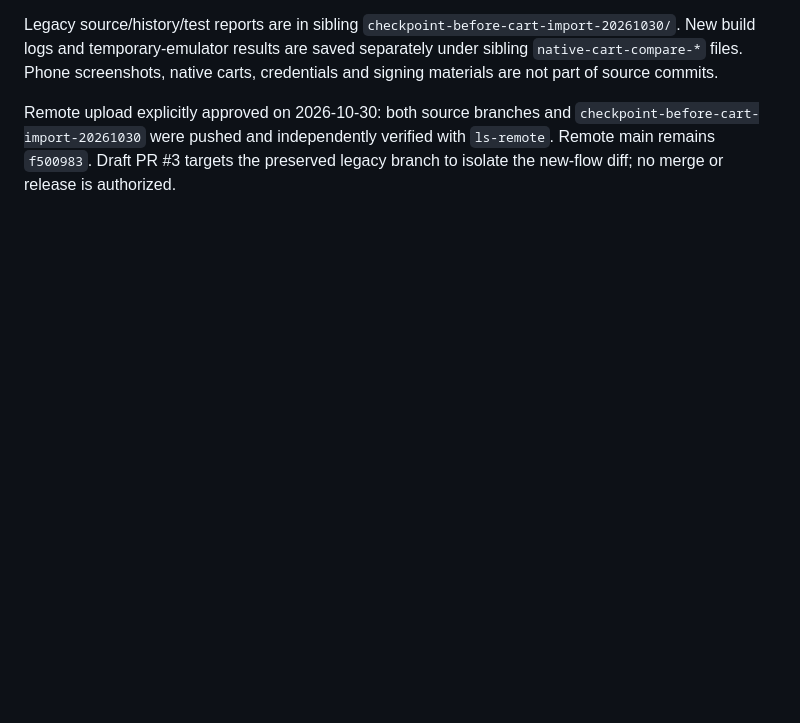
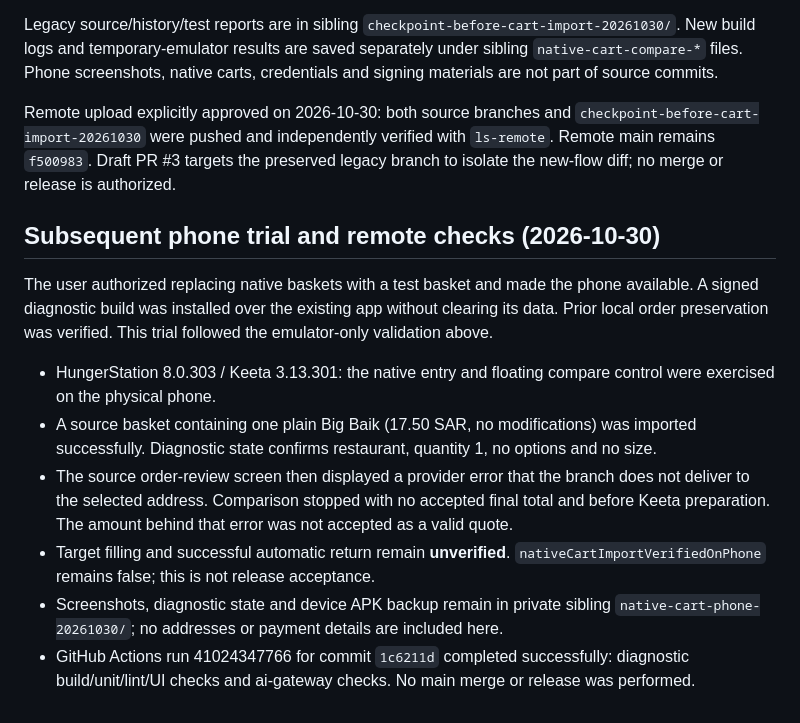
Before and after one commit to amjadoh/octopus, a Markdown page: docs/NATIVE_CART_COMPARE.md, the part around the change. Drawn GitHub-style; blank space fills up the shorter version.

Commit message:
docs: record native cart phone trial and delivery blocker

```diff
--- a/docs/NATIVE_CART_COMPARE.md
+++ b/docs/NATIVE_CART_COMPARE.md
@@ -26,3 +26,14 @@ Validation completed 2026-10-30: 564 unit tests passed, lint passed, diagnostic
 Legacy source/history/test reports are in sibling `checkpoint-before-cart-import-20261030/`. New build logs and temporary-emulator results are saved separately under sibling `native-cart-compare-*` files. Phone screenshots, native carts, credentials and signing materials are not part of source commits.
 
 Remote upload explicitly approved on 2026-10-30: both source branches and `checkpoint-before-cart-import-20261030` were pushed and independently verified with `ls-remote`. Remote main remains `f500983`. Draft PR #3 targets the preserved legacy branch to isolate the new-flow diff; no merge or release is authorized.
+
+## Subsequent phone trial and remote checks (2026-10-30)
+
+The user authorized replacing native baskets with a test basket and made the phone available. A signed diagnostic build was installed over the existing app without clearing its data. Prior local order preservation was verified. This trial followed the emulator-only validation above.
+
+- HungerStation 8.0.303 / Keeta 3.13.301: the native entry and floating compare control were exercised on the physical phone.
+- A source basket containing one plain Big Baik (17.50 SAR, no modifications) was imported successfully. Diagnostic state confirms restaurant, quantity 1, no options and no size.
+- The source order-review screen then displayed a provider error that the branch does not deliver to the selected address. Comparison stopped with no accepted final total and before Keeta preparation. The amount behind that error was not accepted as a valid quote.
+- Target filling and successful automatic return remain **unverified**. `nativeCartImportVerifiedOnPhone` remains false; this is not release acceptance.
+- Screenshots, diagnostic state and device APK backup remain in private sibling `native-cart-phone-20261030/`; no addresses or payment details are included here.
+- GitHub Actions run 41024347766 for commit `1c6211d` completed successfully: diagnostic build/unit/lint/UI checks and ai-gateway checks. No main merge or release was performed.
```
